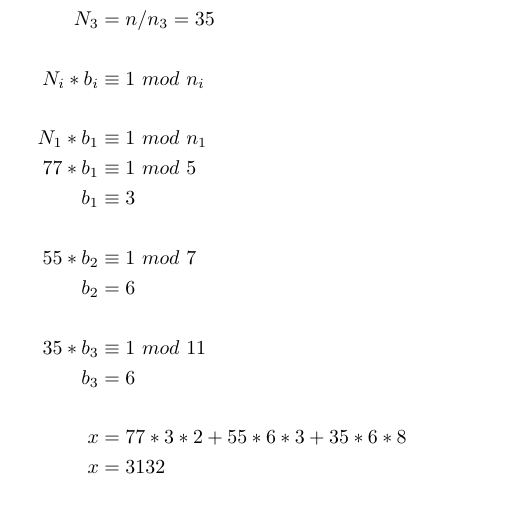
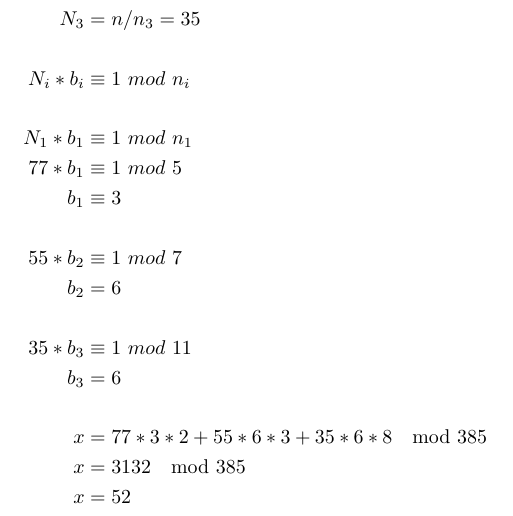
Before and after one commit to JacobFischer/CS6001-HW2, a LaTeX problem sheet (hw2.tex): part of page 2 of 6, cut so that both start at the same text. Compiled offline with pdfLaTeX.

Commit message:
Added Mod
The mod operation was missing from at the end

```diff
--- a/hw2.tex
+++ b/hw2.tex
@@ -55,8 +56,9 @@ To do so, use Chinese Remainder Theorem
     35*b_3 &\equiv 1\ mod\ 11 \\
     b_3 &= 6 \\
     \\
-    x &= 77*3*2 + 55*6*3 + 35*6*8 \\
-    x &= 3132
+    x &= 77*3*2 + 55*6*3 + 35*6*8 \mod 385\\
+    x &= 3132 \mod 385\\
+    x &= 52
   \end{split}
 \end{equation*}
 
```
Also changed, not shown: hw2.pdf, hw2.tex (1 more changed lines).
